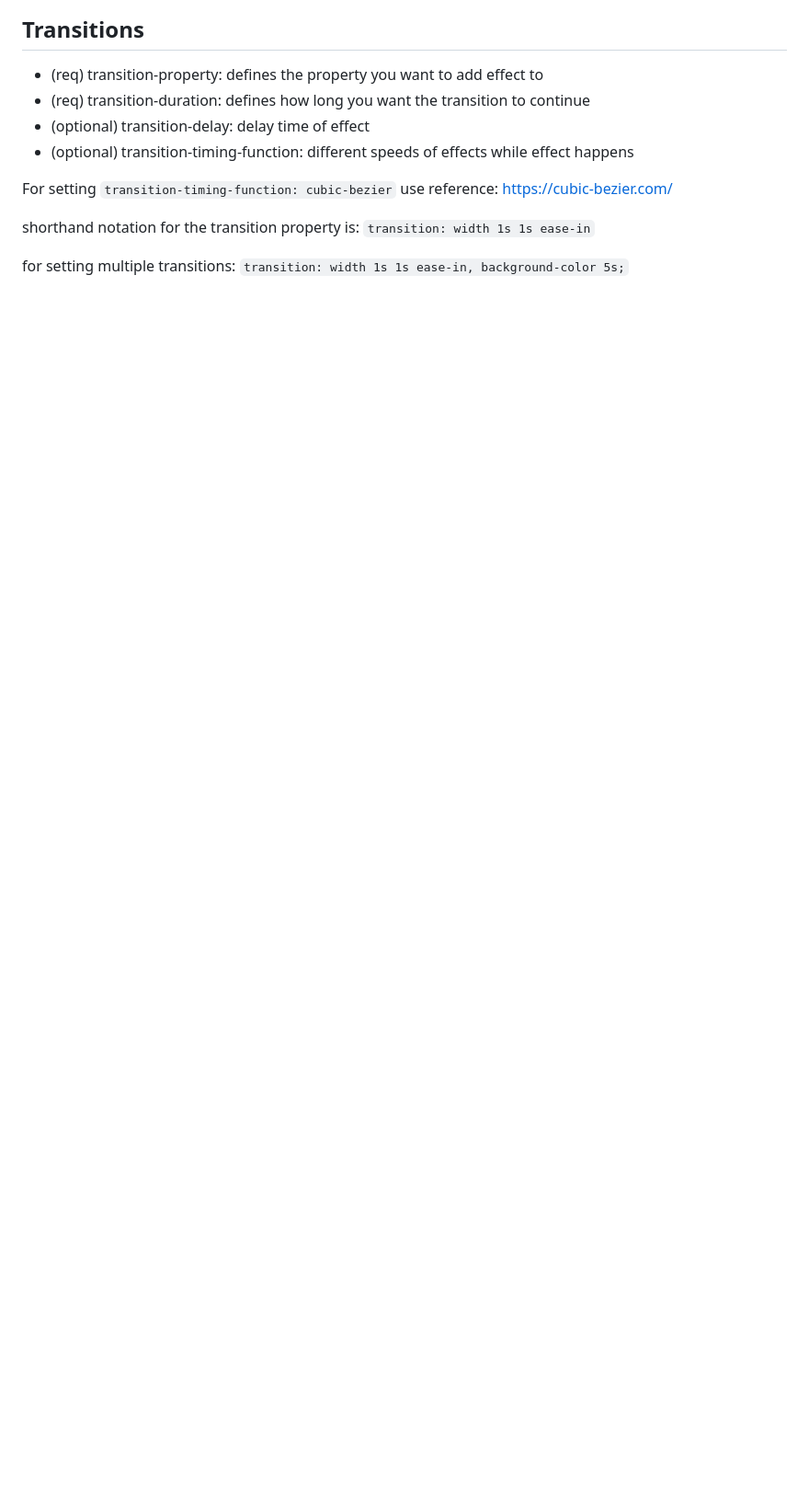
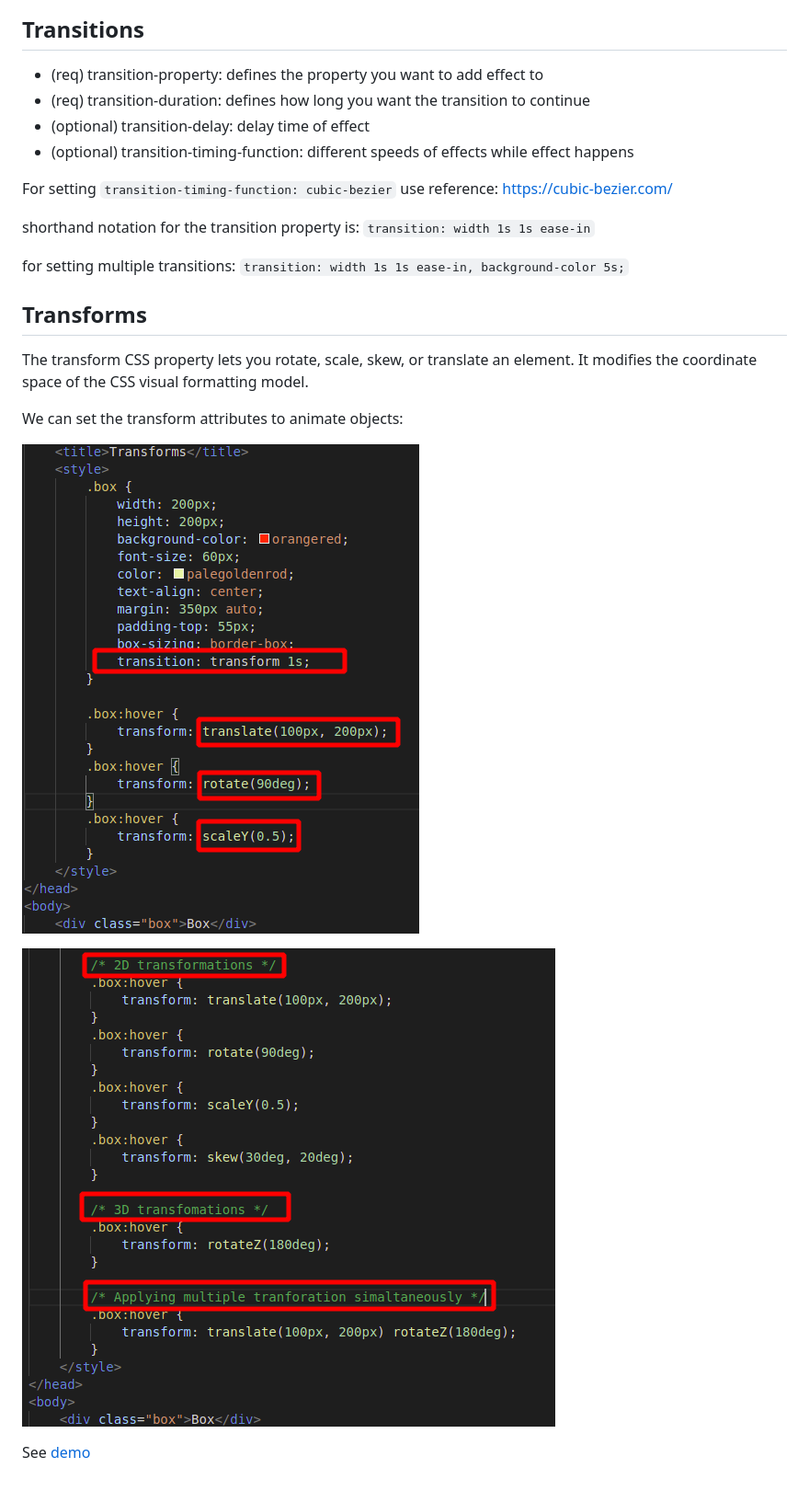
Before and after one commit to madhavhugar/learning-css, a Markdown page: advanced/README.md, the part around the change. Shown: that part at 92% size. Rendered like a GitHub page; pictures changed too: advanced/transformsv1.png (added), advanced/transformsv2.png (added); blank space fills up the shorter version.

Commit message:
css transform functions

```diff
--- a/advanced/README.md
+++ b/advanced/README.md
@@ -44,3 +44,16 @@ For setting `transition-timing-function: cubic-bezier` use reference: https://cu
 shorthand notation for the transition property is: `transition: width 1s 1s ease-in`
 
 for setting multiple transitions: `transition: width 1s 1s ease-in, background-color 5s;`
+
+
+## Transforms
+
+The transform CSS property lets you rotate, scale, skew, or translate an element. It modifies the coordinate space of the CSS visual formatting model.
+
+We can set the transform attributes to animate objects:
+
+![transform functions 1](transformsv1.png)
+
+![transform functions 2](transformsv2.png)
+
+See [demo](https://developer.mozilla.org/en-US/docs/Web/CSS/transform)
```
Also changed, not shown: 1 other file.
